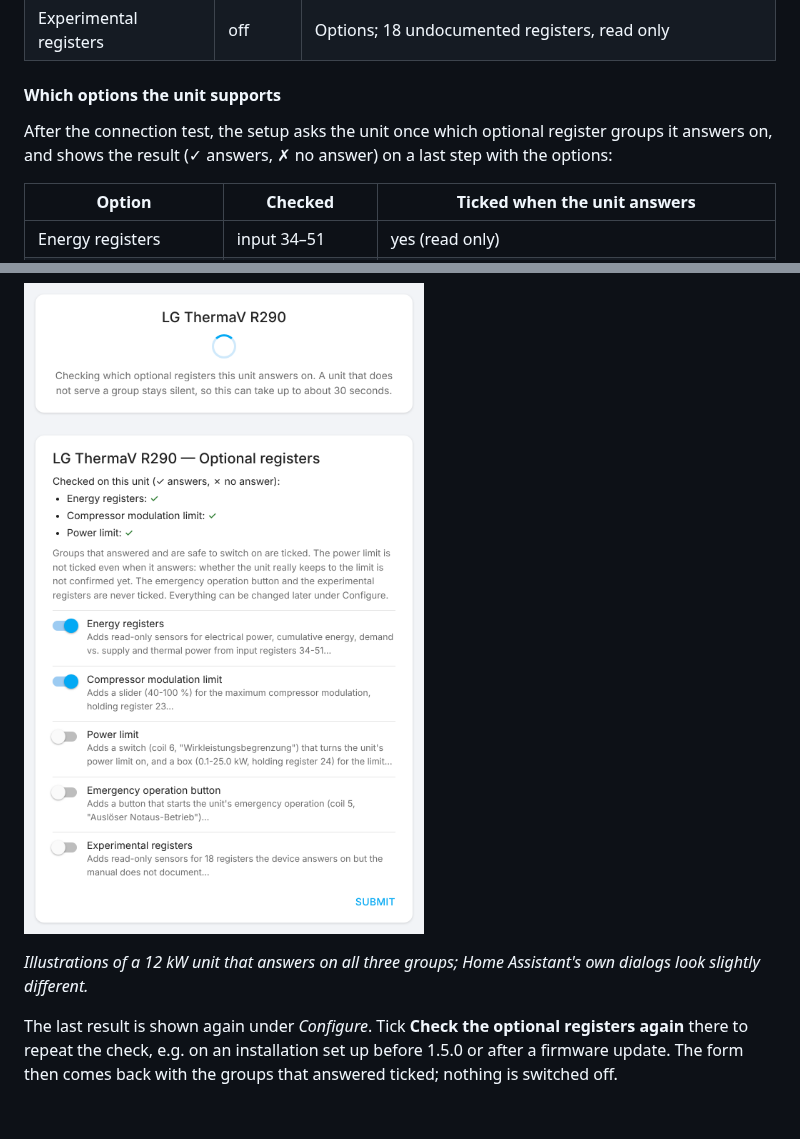
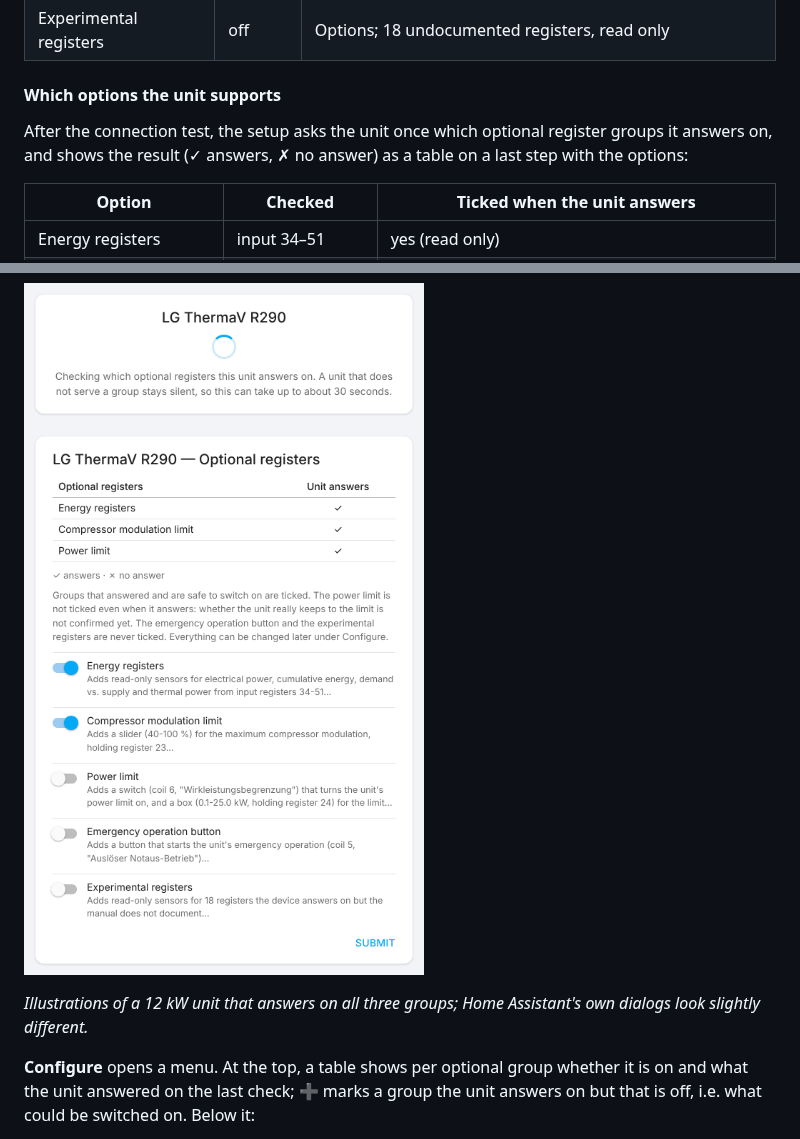
Before and after one commit to cjungde/ha-lg-thermav-modbus, a Markdown page: README.md, 2 parts joined by grey strips. Drawn GitHub-style; pictures changed too: docs/images/setup-features.png; blank space fills up the shorter version.

```diff
--- a/README.md
+++ b/README.md
@@ -109,7 +109,7 @@ The config flow asks for connection type first, then connection-specific paramet
 
 #### Which options the unit supports
 
-After the connection test, the setup asks the unit once which optional register groups it answers on, and shows the result (✓ answers, ✗ no answer) on a last step with the options:
+After the connection test, the setup asks the unit once which optional register groups it answers on, and shows the result (✓ answers, ✗ no answer) as a table on a last step with the options:
 
 | Option | Checked | Ticked when the unit answers |
 |---|---|---|
@@ -128,5 +128,5 @@ Answering only proves the register exists, not that writing it has an effect. A
 
 *Illustrations of a 12 kW unit that answers on all three groups; Home Assistant's own dialogs look slightly different.*
 
-The last result is shown again under *Configure*. Tick **Check the optional registers again** there to repeat the check, e.g. on an installation set up before 1.5.0 or after a firmware update. The form then comes back with the groups that answered ticked; nothing is switched off.
+**Configure** opens a menu. At the top, a table shows per optional group whether it is on and what the unit answered on the last check; ➕ marks a group the unit answers on but that is off, i.e. what could be switched on. Below it:
 
```
Also changed, not shown: other parts of README.md (+5 -1 lines), docs/images/setup-menu.png (added), docs/images/setup-options.png, 6 other files.
